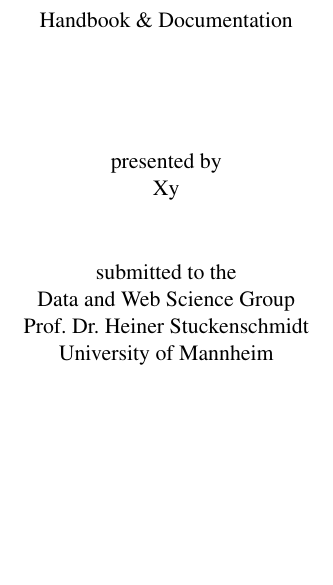
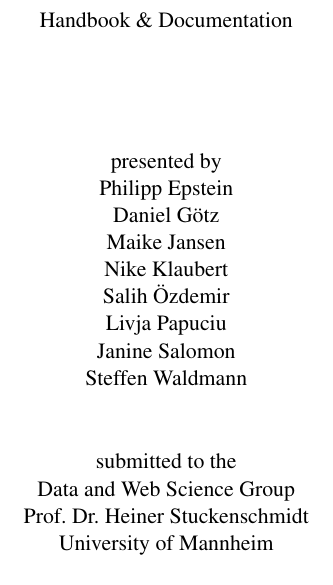
Before and after one commit to dtgtz/Game-Handbook-CapX, a LaTeX thesis (thesis.tex): part of page 1 of 14, cut so that both start at the same text, the shorter picture padded with empty space. Compiled offline with pdfLaTeX.

Commit message:
inserted group names

```diff
--- a/thesis.tex
+++ b/thesis.tex
@@ -74,7 +74,14 @@
    {Handbook \& Documentation\\}
    \vspace{2cm}
    {presented by\\
-    Xy \\
+   Philipp Epstein \\
+    Daniel G\"otz \\
+Maike Jansen \\
+Nike Klaubert \\
+Salih \"Ozdemir \\
+Livja Papuciu \\
+Janine Salomon \\
+Steffen Waldmann \\
    }
    \vspace{1cm}
    {submitted to the\\
```
